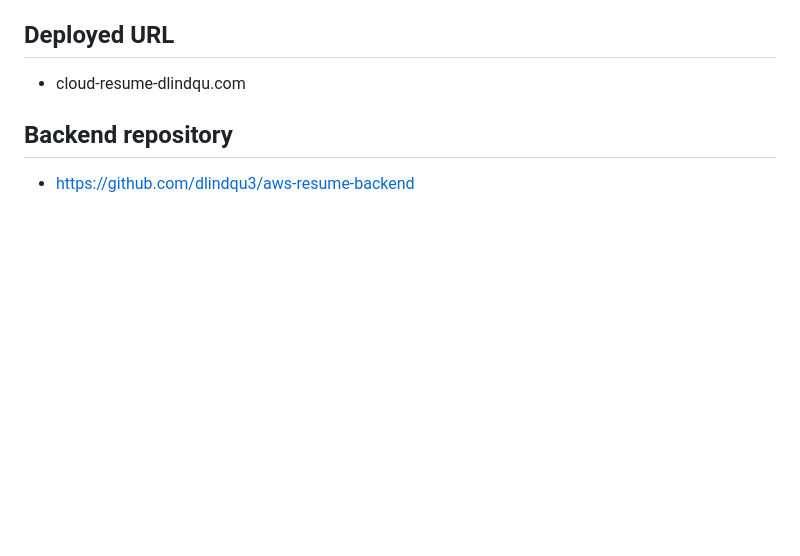
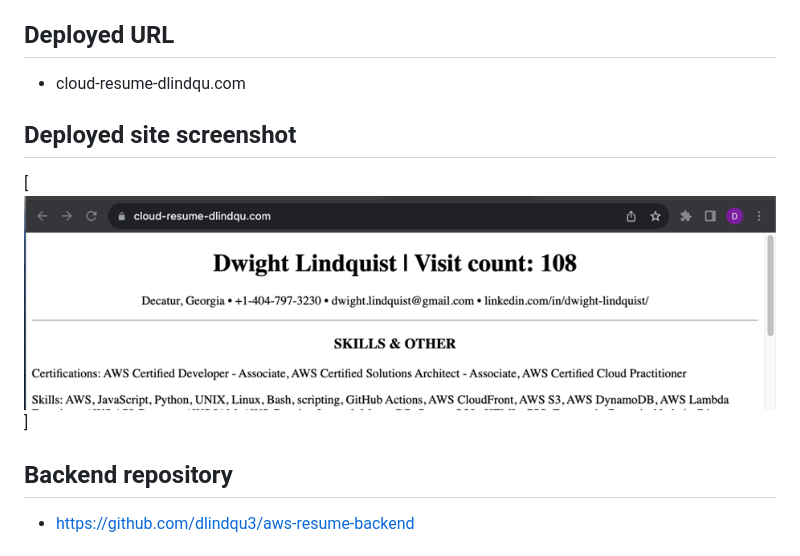
Before and after one commit to dlindqu3/aws-resume, a Markdown page: README.md, the part around the change. Rendered like a GitHub page; pictures changed too: images/deployed_resume_screenshot.png (added); blank space fills up the shorter version.

Commit message:
added screenshot to readme

```diff
--- a/README.md
+++ b/README.md
@@ -5,6 +5,12 @@
 
 ## Deployed URL
 - cloud-resume-dlindqu.com
+
+
+## Deployed site screenshot
+
+[<img src="./images/deployed_resume_screenshot.png">]
+
 
 ## Backend repository
 - https://github.com/dlindqu3/aws-resume-backend
```
